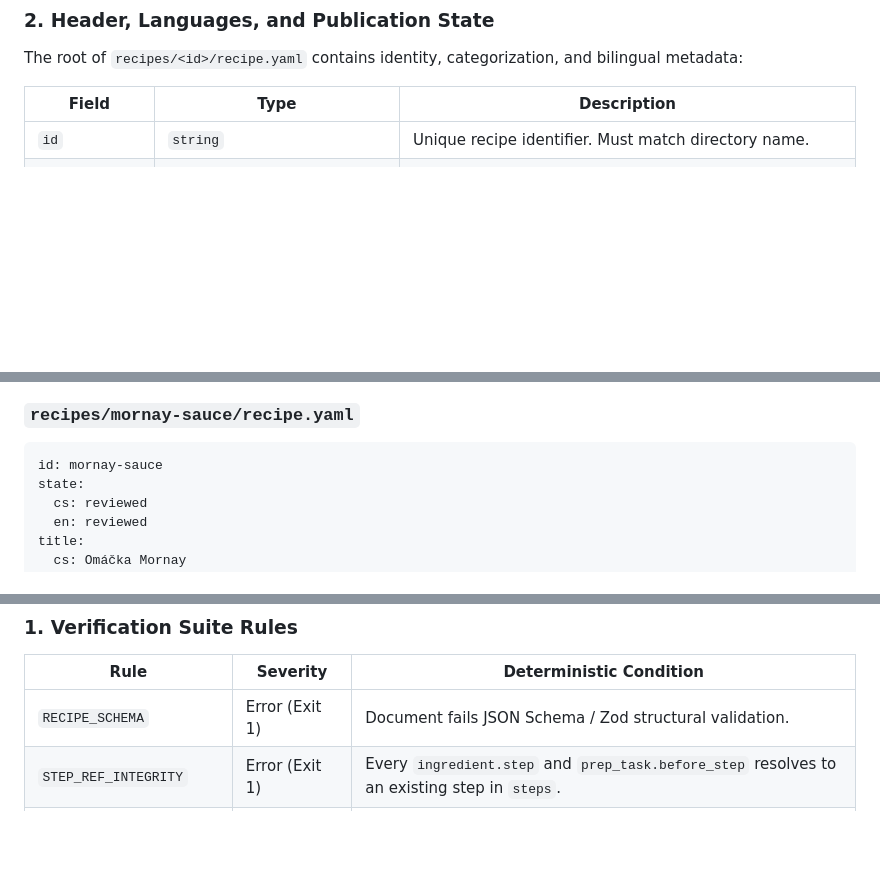
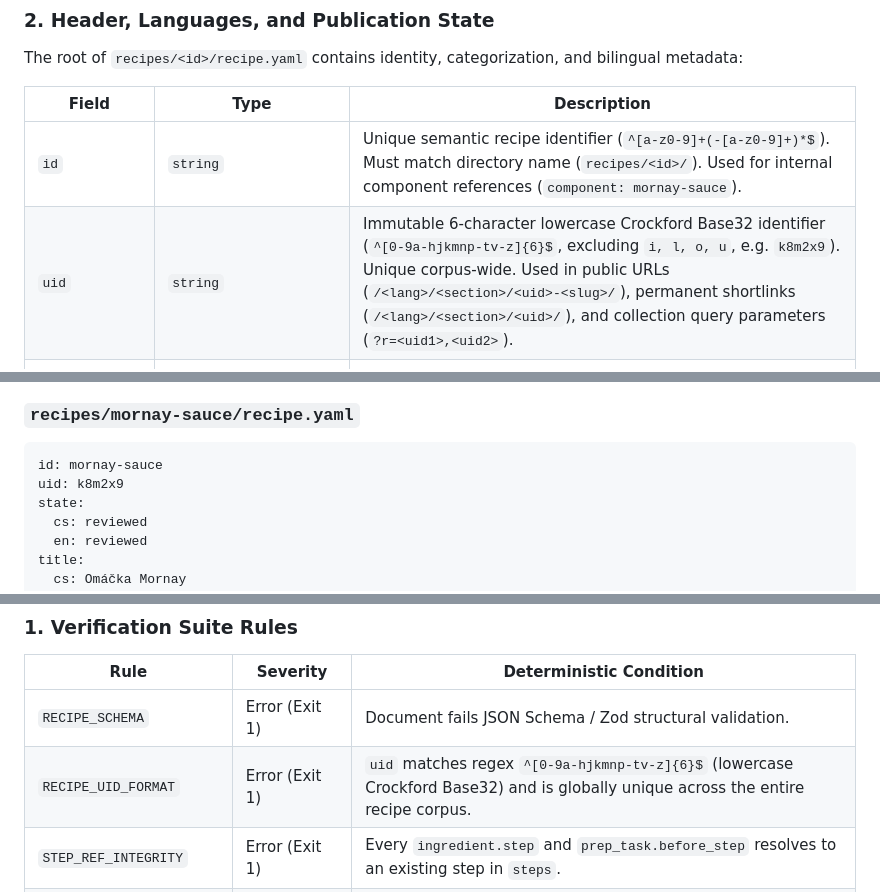
Before and after one commit to espoem/culinary-spec, a Markdown page: docs/adr/0006-recipe-document-contract.md, 3 parts joined by grey strips. Rendered like a GitHub page; blank space fills up the shorter version.

Commit message:
docs(adr): add ADR-0007 routes, immutable UIDs, and i18n contract

````diff
--- a/docs/adr/0006-recipe-document-contract.md
+++ b/docs/adr/0006-recipe-document-contract.md
@@ -56,7 +56,8 @@ The root of `recipes/<id>/recipe.yaml` contains identity, categorization, and bi
 
 | Field | Type | Description |
 |---|---|---|
-| `id` | `string` | Unique recipe identifier. Must match directory name. |
+| `id` | `string` | Unique semantic recipe identifier (`^[a-z0-9]+(-[a-z0-9]+)*$`). Must match directory name (`recipes/<id>/`). Used for internal component references (`component: mornay-sauce`). |
+| `uid` | `string` | Immutable 6-character lowercase Crockford Base32 identifier (`^[0-9a-hjkmnp-tv-z]{6}$`, excluding `i, l, o, u`, e.g. `k8m2x9`). Unique corpus-wide. Used in public URLs (`/<lang>/<section>/<uid>-<slug>/`), permanent shortlinks (`/<lang>/<section>/<uid>/`), and collection query parameters (`?r=<uid1>,<uid2>`). |
 | `state` | `{ cs?: PublicationState, en?: PublicationState }` | Per-language publication state: `'draft'`, `'unverified'`, or `'reviewed'`. |
 | `title` | `{ cs?: string, en?: string }` | Human-readable title per language. |
 | `slug` | `{ cs?: string, en?: string }` | ASCII kebab-case URL slug per language. Unique corpus-wide per language. |
@@ -394,6 +395,7 @@ images:
 
 ```yaml
 id: mornay-sauce
+uid: k8m2x9
 state:
   cs: reviewed
   en: reviewed
@@ -669,6 +671,7 @@ images:
 | Rule | Severity | Deterministic Condition |
 |---|---|---|
 | `RECIPE_SCHEMA` | Error (Exit 1) | Document fails JSON Schema / Zod structural validation. |
+| `RECIPE_UID_FORMAT` | Error (Exit 1) | `uid` matches regex `^[0-9a-hjkmnp-tv-z]{6}$` (lowercase Crockford Base32) and is globally unique across the entire recipe corpus. |
 | `STEP_REF_INTEGRITY` | Error (Exit 1) | Every `ingredient.step` and `prep_task.before_step` resolves to an existing step in `steps`. |
 | `CONSUMES_DAG` | Error (Exit 1) | `step.consumes` contains only prior step IDs ($P < S$ in document order). No cycles, no forward references. |
 | `FOOD_REGISTRY_LINK` | Error (Exit 1) | In `reviewed` recipes, every non-component instance must link to a non-deprecated `food` ID in `data/foods.yaml`. |
````
Also changed, not shown: other parts of docs/adr/0006-recipe-document-contract.md (+1 -0 lines), docs/adr/0007-routes-slugs-and-i18n.md (added, +344 -0 lines).
